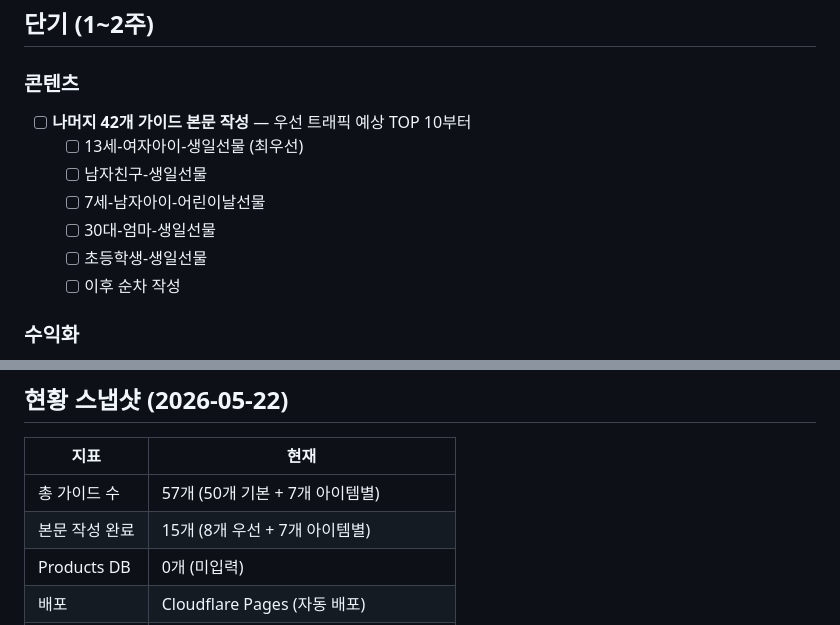
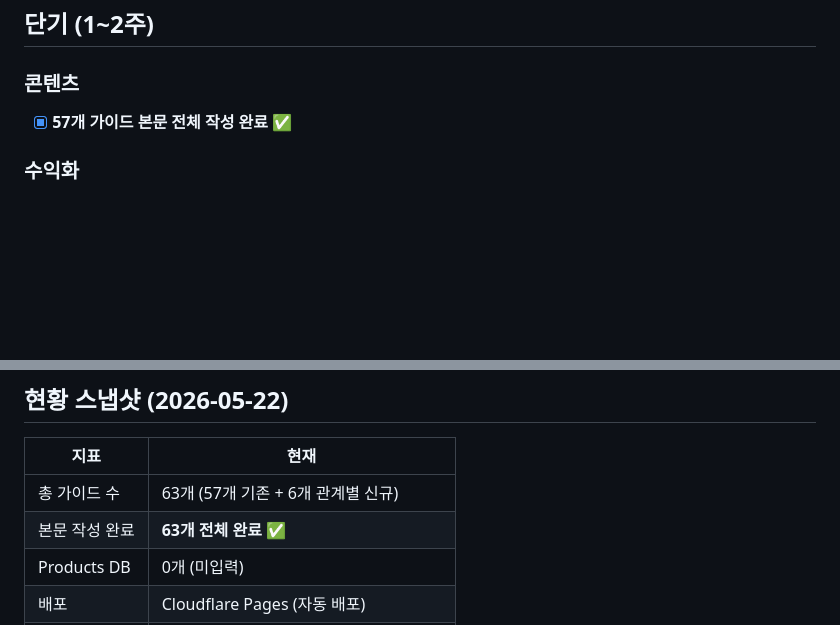
Before and after one commit to hanamanajun-sudo/gift-infoepic, a Markdown page: ROADMAP.md, 2 parts joined by grey strips. GitHub-like rendering; blank space fills up the shorter version.

Commit message:
docs: add 6 new relationship guides to Notion (남편·아내·할머니·할아버지·직장상사·시어머니)
Co-Authored-By: Claude Sonnet 4.6 <noreply@anthropic.com>

```diff
--- a/ROADMAP.md
+++ b/ROADMAP.md
@@ -24,13 +24,7 @@
 ## 단기 (1~2주)
 
 ### 콘텐츠
-- [ ] **나머지 42개 가이드 본문 작성** — 우선 트래픽 예상 TOP 10부터
-  - [ ] 13세-여자아이-생일선물 (최우선)
-  - [ ] 남자친구-생일선물
-  - [ ] 7세-남자아이-어린이날선물
-  - [ ] 30대-엄마-생일선물
-  - [ ] 초등학생-생일선물
-  - [ ] 이후 순차 작성
+- [x] **57개 가이드 본문 전체 작성 완료** ✅
 
 ### 수익화
 - [ ] **Products DB 채우기** — 상위 10개 가이드 각 5개 상품 (쿠팡 파트너스 링크 포함)
@@ -98,8 +92,8 @@
 
 | 지표 | 현재 |
 |------|------|
-| 총 가이드 수 | 57개 (50개 기본 + 7개 아이템별) |
-| 본문 작성 완료 | 15개 (8개 우선 + 7개 아이템별) |
+| 총 가이드 수 | 63개 (57개 기존 + 6개 관계별 신규) |
+| 본문 작성 완료 | **63개 전체 완료** ✅ |
 | Products DB | 0개 (미입력) |
 | 배포 | Cloudflare Pages (자동 배포) |
 | 검색 등록 | Google Search Console ✅ / 네이버 ❌ |
```
